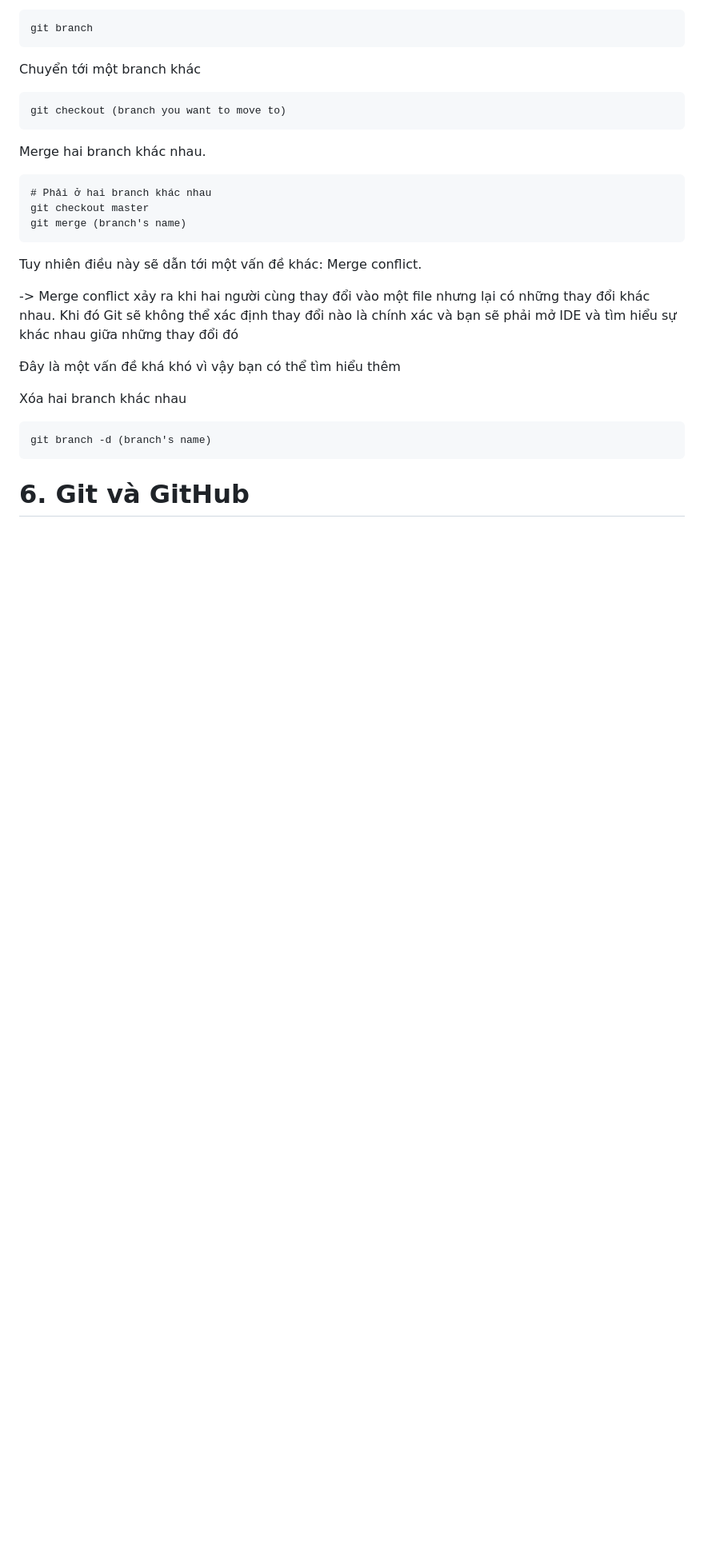
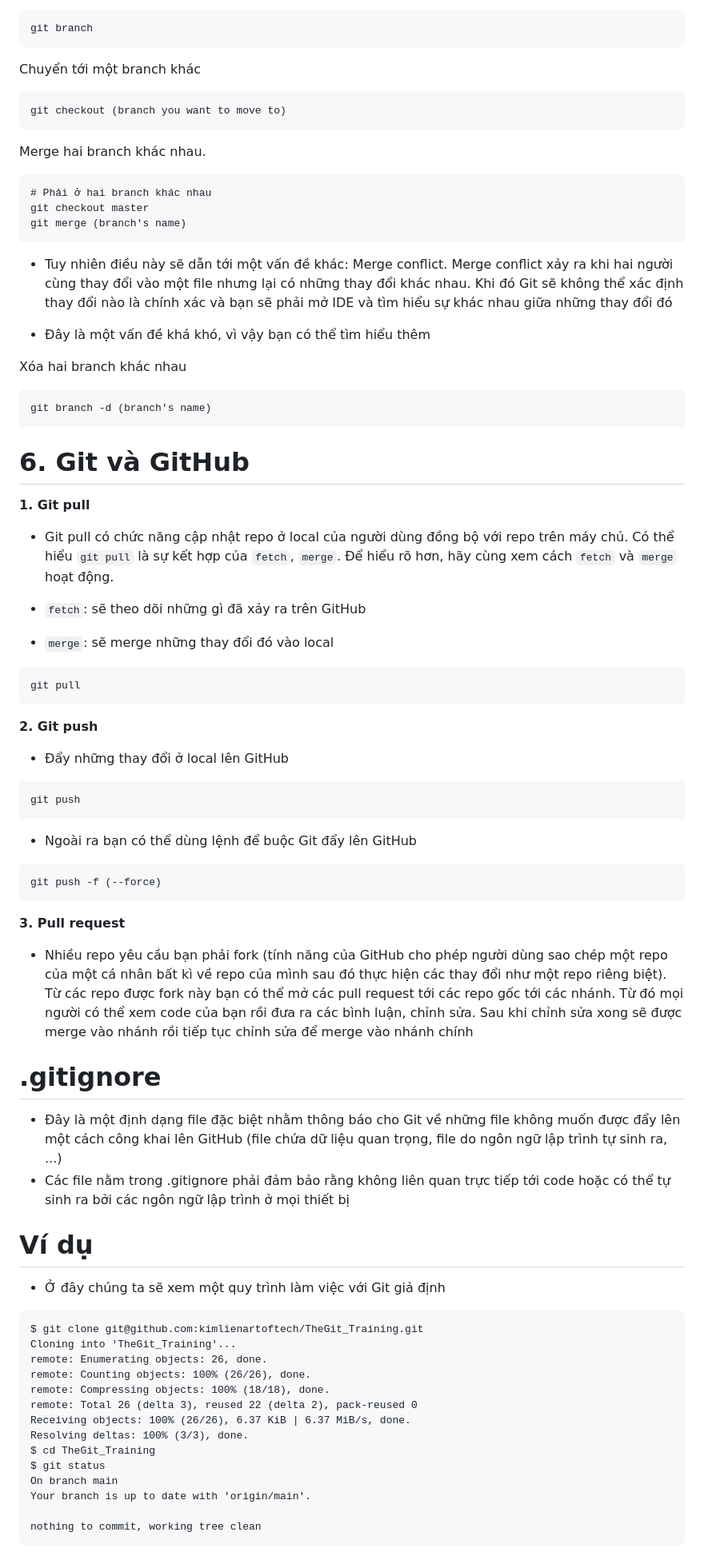
Before and after one commit to kimlienartoftech/TheGit_Training, a Markdown page: README.md, the part around one of its changes. Shown at 80% size. Drawn GitHub-style; blank space fills up the shorter version.

Commit message:
More contents

````diff
--- a/README.md
+++ b/README.md
@@ -73,14 +80,62 @@ git add .
  git checkout master
  git merge (branch's name)
  ```
- Tuy nhiên điều này sẽ dẫn tới một vấn đề khác: Merge conflict.
+ - Tuy nhiên điều này sẽ dẫn tới một vấn đề khác: Merge conflict. Merge conflict xảy ra khi hai người cùng thay đổi vào một file nhưng lại có những thay đổi khác nhau. Khi đó Git sẽ không thể xác định thay đổi nào là chính xác và bạn sẽ phải mở IDE và tìm hiểu sự khác nhau giữa những thay đổi đó
 
- -> Merge conflict xảy ra khi hai người cùng thay đổi vào một file nhưng lại có những thay đổi khác nhau. Khi đó Git sẽ không thể xác định thay đổi nào là chính xác và bạn sẽ phải mở IDE và tìm hiểu sự khác nhau giữa những thay đổi đó
-
- Đây là một vấn đề khá khó vì vậy bạn có thể tìm hiểu thêm
+ - Đây là một vấn đề khá khó, vì vậy bạn có thể tìm hiểu thêm
 
  Xóa hai branch khác nhau
  ```
  git branch -d (branch's name)
  ```
  # 6. Git và GitHub
+ **1. Git pull**
+
+ - Git pull có chức năng cập nhật repo ở local của người dùng đồng bộ với repo trên máy chủ. Có thể hiểu ```git pull``` là sự kết hợp của ```fetch```, ```merge```. Để hiểu rõ hơn, hãy cùng xem cách ```fetch``` và ```merge``` hoạt động.
+
+ - ```fetch```: sẽ theo dõi những gì đã xảy ra trên GitHub
+
+ - ```merge```: sẽ merge những thay đổi đó vào local
+ ```
+ git pull
+ ```
+
+ **2. Git push**
+
+ - Đẩy những thay đổi ở local lên GitHub
+ ```
+ git push
+ ```
+
+ - Ngoài ra bạn có thể dùng lệnh để buộc Git đẩy lên GitHub
+ ```
+ git push -f (--force)
+ ```
+
+ **3. Pull request**
+
+ - Nhiều repo yêu cầu bạn phải fork (tính năng của GitHub cho phép người dùng sao chép một repo của một cá nhân bất kì về repo của mình sau đó thực hiện các thay đổi như một repo riêng biệt). Từ các repo được fork này bạn có thể mở các pull request tới các repo gốc tới các nhánh. Từ đó mọi người có thể xem code của bạn rồi đưa ra các bình luận, chỉnh sửa. Sau khi chỉnh sửa xong sẽ được merge vào nhánh rồi tiếp tục chỉnh sửa để merge vào nhánh chính
+
+ # .gitignore
+
+  - Đây là một định dạng file đặc biệt nhằm thông báo cho Git về những file không muốn được đẩy lên một cách công khai lên GitHub (file chứa dữ liệu quan trọng, file do ngôn ngữ lập trình tự sinh ra, ...)
+  - Các file nằm trong .gitignore phải đảm bảo rằng không liên quan trực tiếp tới code hoặc có thể tự sinh ra bởi các ngôn ngữ lập trình ở mọi thiết bị
+
+  # Ví dụ
+  - Ở đây chúng ta sẽ xem một quy trình làm việc với Git giả định
+  ```
+$ git clone git@github.com:kimlienartoftech/TheGit_Training.git
+Cloning into 'TheGit_Training'...
+remote: Enumerating objects: 26, done.
+remote: Counting objects: 100% (26/26), done.
+remote: Compressing objects: 100% (18/18), done.
+remote: Total 26 (delta 3), reused 22 (delta 2), pack-reused 0
+Receiving objects: 100% (26/26), 6.37 KiB | 6.37 MiB/s, done.
+Resolving deltas: 100% (3/3), done.
+$ cd TheGit_Training
+$ git status
+On branch main
+Your branch is up to date with 'origin/main'.
+
+nothing to commit, working tree clean
+  ```
````
Also changed, not shown: other parts of README.md (+12 -5 lines).
